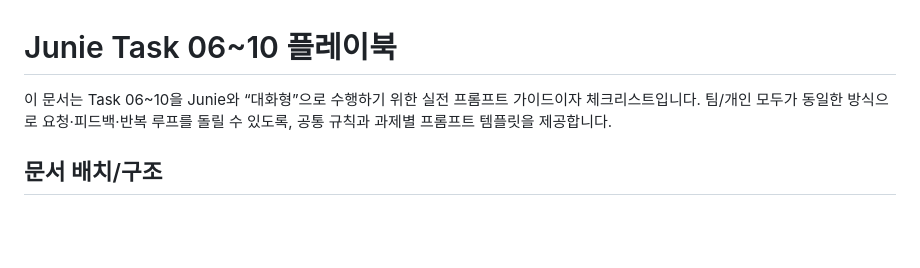
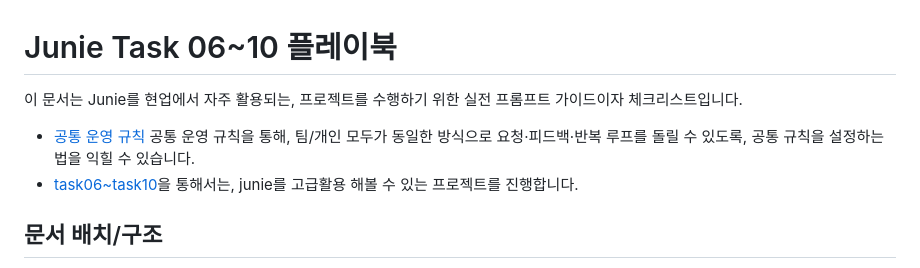
Before and after one commit to ilmechaJu/junie-intellij, a Markdown page: junie-task06-10-playbook.md, the part around one of its changes. Drawn GitHub-style; blank space fills up the shorter version.

```diff
--- a/junie-task06-10-playbook.md
+++ b/junie-task06-10-playbook.md
@@ -1,6 +1,11 @@
 # Junie Task 06~10 플레이북
 
-이 문서는 Task 06~10을 Junie와 “대화형”으로 수행하기 위한 실전 프롬프트 가이드이자 체크리스트입니다. 팀/개인 모두가 동일한 방식으로 요청·피드백·반복 루프를 돌릴 수 있도록, 공통 규칙과 과제별 프롬프트 템플릿을 제공합니다.
+이 문서는 Junie를 현업에서 자주 활용되는, 프로젝트를 수행하기 위한 실전 프롬프트 가이드이자 체크리스트입니다.
+
+- [공통 운영 규칙](#common-rules) 공통 운영 규칙을 통해, 팀/개인 모두가 동일한 방식으로 요청·피드백·반복 루프를 돌릴 수 있도록,
+공통 규칙을 설정하는 법을 익힐 수 있습니다.
+- [task06~task10](#tasks-06-10)을 통해서는, junie를 고급활용 해볼 수 있는 프로젝트를 진행합니다.
+
 
 ## 문서 배치/구조
 - 본 파일 위치: 루트 `junie-task06-10-playbook.md` (필요 시 `README.md`에서 링크)
```
Also changed, not shown: other parts of junie-task06-10-playbook.md (+5 -0 lines), README.md (+3 -0 lines).
